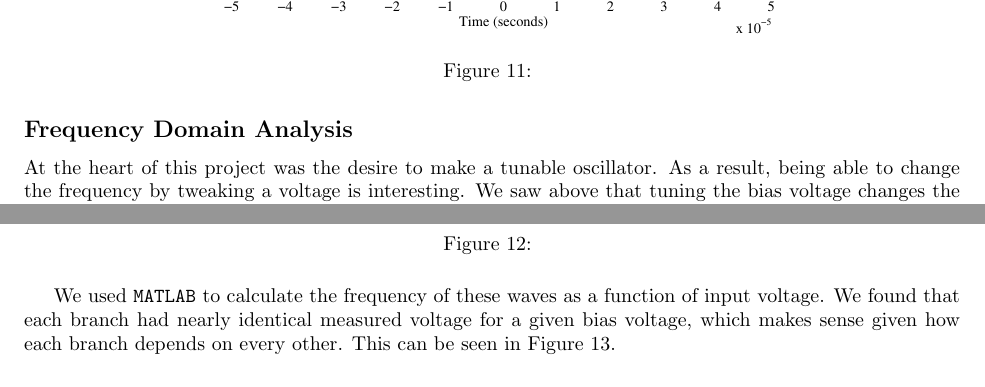
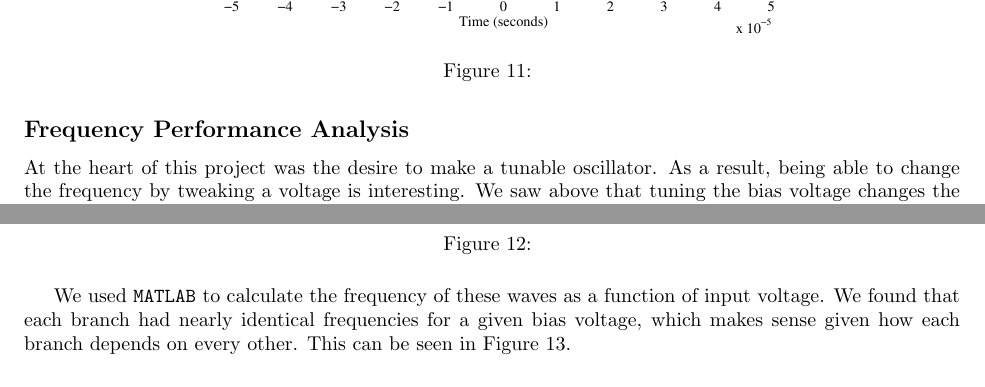
Before and after one commit to TheoT/CircuitsFinal, a LaTeX document (Final.tex): two parts of pages 7 and 8 of 8 before the commit and two parts of pages 9 and 10 of 10 after it, joined at a grey line, cut so that both start at the same text. Compiled offline with pdfLaTeX.

Commit message:
more small edits

```diff
--- a/Final.tex
+++ b/Final.tex
@@ -143,7 +143,7 @@ Unsurprisingly, applying a moderate voltage, 1V, such that the transistor is in
 \label{moderateBias}
 \end{figure}
 
-\subsection*{Frequency Domain Analysis}
+\subsection*{Frequency Performance Analysis}
 
 At the heart of this project was the desire to make a tunable oscillator. As a result, being able to change the frequency by tweaking a voltage is interesting.  We saw above that tuning the bias voltage changes the shape of the waves and their amplitudes, but, more importantly, it changes their frequency as well (since the RC circuits take longer to charge).  This can be seen visually in Figure \ref{branch}, where the increasing bias voltages causes the resulting waves to increase in frequency.
 
@@ -154,7 +154,7 @@ At the heart of this project was the desire to make a tunable oscillator. As a r
 \label{branch}
 \end{figure}
 
-We used \texttt{MATLAB} to calculate the frequency of these waves as a function of input voltage.  We found that each branch had nearly identical measured voltage for a given bias voltage, which makes sense given how each branch depends on every other.  This can be seen in Figure \ref{freqs}.
+We used \texttt{MATLAB} to calculate the frequency of these waves as a function of input voltage.  We found that each branch had nearly identical frequencies for a given bias voltage, which makes sense given how each branch depends on every other.  This can be seen in Figure \ref{freqs}.
 
 \begin{figure}[H]
 \centering
```
Also changed, not shown: Final.pdf, biasFrequenciesSim.eps, biasFrequenciesSim.png, branch2DiffBiasSim.eps, highBiasSigSim.eps, lowBiasSigSim.eps, Final.tex (6 more changed lines), 4 other files.
